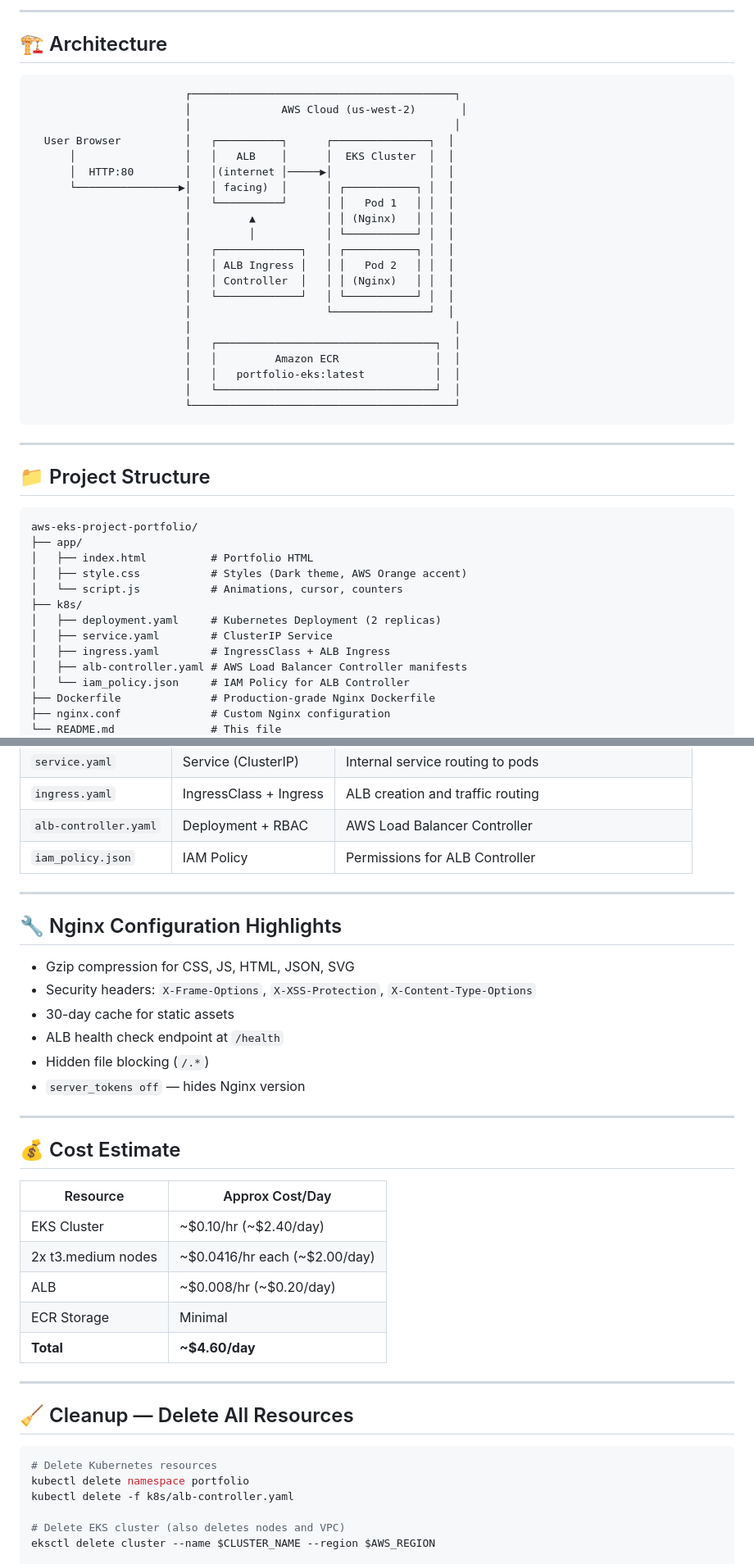
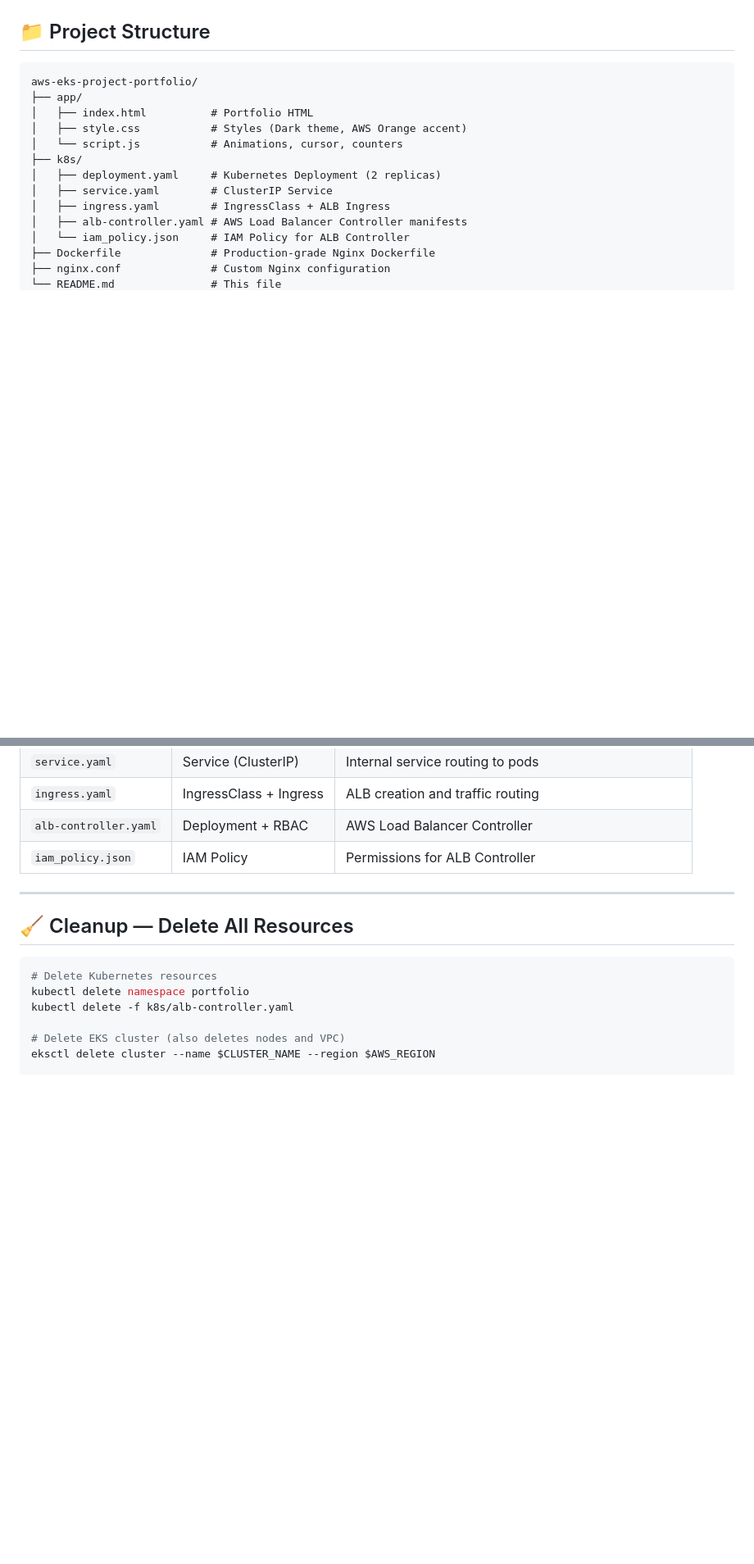
Before and after one commit to dheeraj3choudhary/aws-eks-project-portfolio, a Markdown page: README.md, 2 parts joined by grey strips. Shown at 82% size. Drawn GitHub-style; blank space fills up the shorter version.

````diff
--- a/README.md
+++ b/README.md
@@ -20,33 +29,5 @@ HTML/CSS/JS → Nginx → Docker → Amazon ECR → AWS EKS → AWS ALB → Inte
 
----
-
-## 🏗️ Architecture
-
-```
-                        ┌─────────────────────────────────────────┐
-                        │              AWS Cloud (us-west-2)       │
-                        │                                         │
-  User Browser          │   ┌──────────┐      ┌───────────────┐  │
-      │                 │   │   ALB    │      │  EKS Cluster  │  │
-      │  HTTP:80        │   │(internet │─────▶│               │  │
-      └────────────────▶│   │ facing)  │      │ ┌───────────┐ │  │
-                        │   └──────────┘      │ │   Pod 1   │ │  │
-                        │         ▲           │ │ (Nginx)   │ │  │
-                        │         │           │ └───────────┘ │  │
-                        │   ┌─────────────┐   │ ┌───────────┐ │  │
-                        │   │ ALB Ingress │   │ │   Pod 2   │ │  │
-                        │   │ Controller  │   │ │ (Nginx)   │ │  │
-                        │   └─────────────┘   │ └───────────┘ │  │
-                        │                     └───────────────┘  │
-                        │                                         │
-                        │   ┌──────────────────────────────────┐  │
-                        │   │         Amazon ECR               │  │
-                        │   │   portfolio-eks:latest           │  │
-                        │   └──────────────────────────────────┘  │
-                        └─────────────────────────────────────────┘
-```
-
----
+</div>
 
 ## 📁 Project Structure
 
@@ -273,29 +254,6 @@ Open the `ADDRESS` URL in your browser — your portfolio is live! 🎉
 
 ---
 
-## 🔧 Nginx Configuration Highlights
-
-- Gzip compression for CSS, JS, HTML, JSON, SVG
-- Security headers: `X-Frame-Options`, `X-XSS-Protection`, `X-Content-Type-Options`
-- 30-day cache for static assets
-- ALB health check endpoint at `/health`
-- Hidden file blocking (`/.*`)
-- `server_tokens off` — hides Nginx version
-
----
-
-## 💰 Cost Estimate
-
-| Resource | Approx Cost/Day |
-|----------|----------------|
-| EKS Cluster | ~$0.10/hr (~$2.40/day) |
-| 2x t3.medium nodes | ~$0.0416/hr each (~$2.00/day) |
-| ALB | ~$0.008/hr (~$0.20/day) |
-| ECR Storage | Minimal |
-| **Total** | **~$4.60/day** |
-
----
-
 ## 🧹 Cleanup — Delete All Resources
 
 ```bash
````
Also changed, not shown: other parts of README.md (+20 -11 lines).
